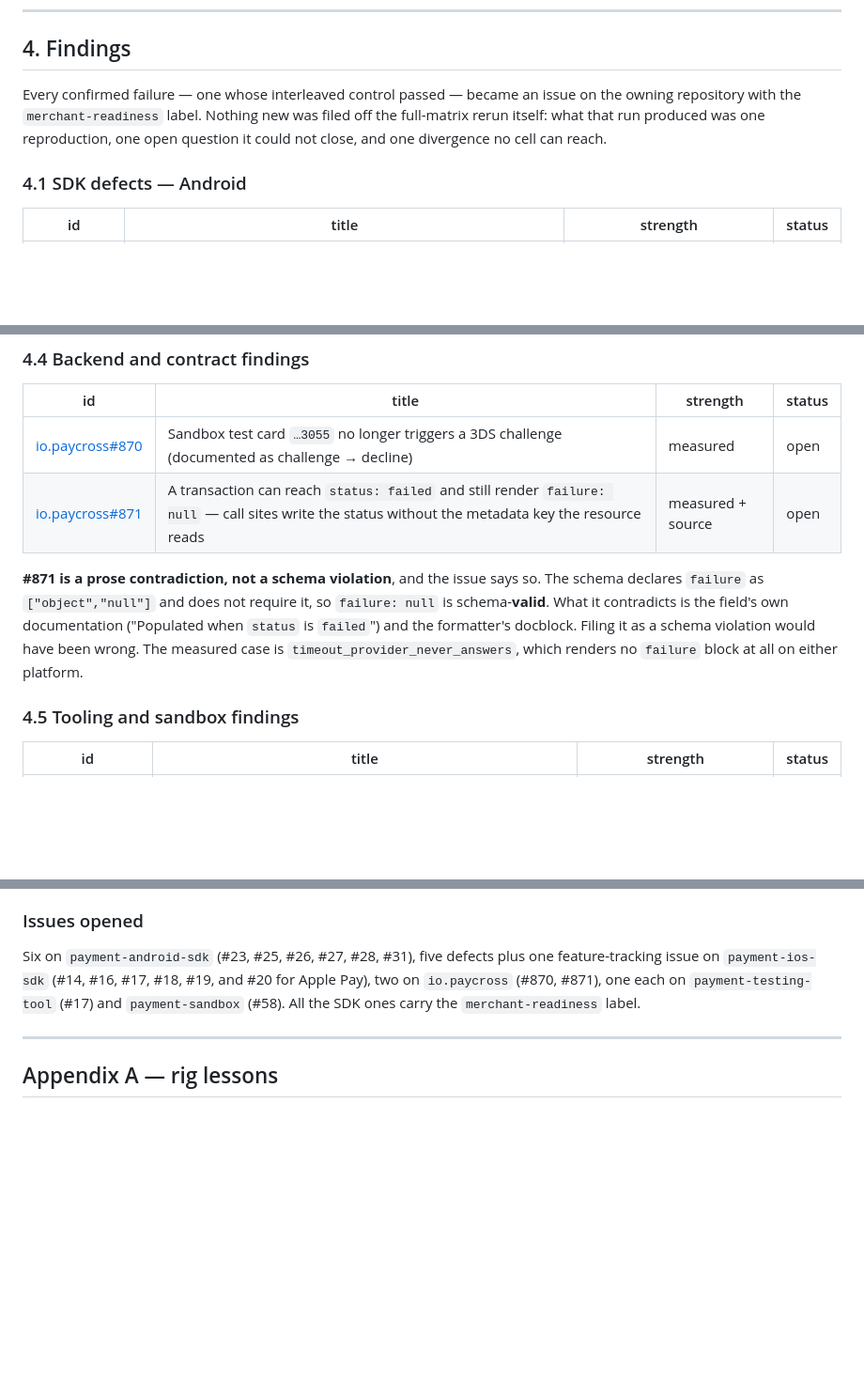
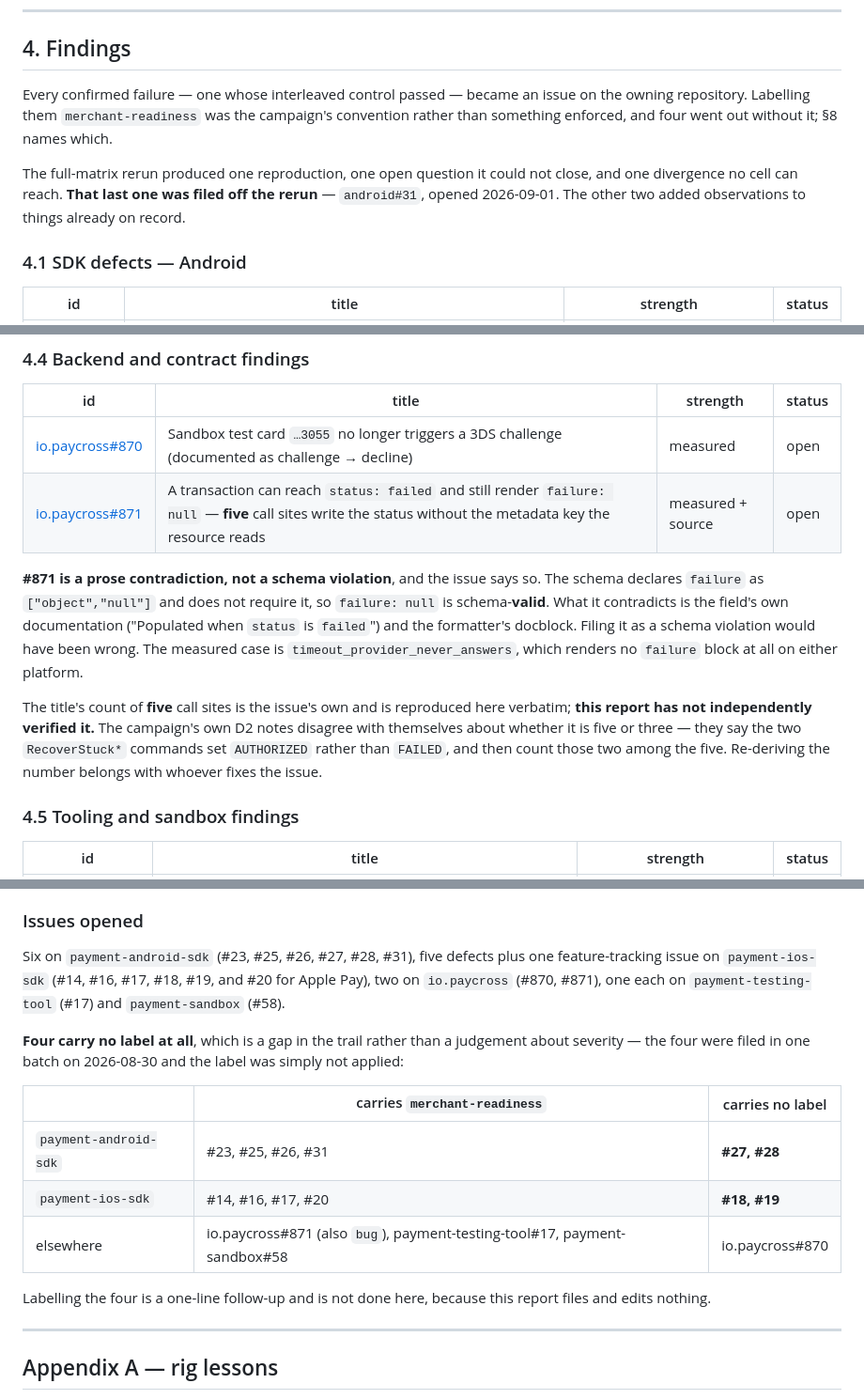
Before and after one commit to paycross/paycross-flutter, a Markdown page: docs/merchant-readiness/2026-09-report.md, 3 parts joined by grey strips. Shown at 94% size. GitHub-like rendering; blank space fills up the shorter version.

```diff
--- a/docs/merchant-readiness/2026-09-report.md
+++ b/docs/merchant-readiness/2026-09-report.md
@@ -276,10 +276,14 @@ launch.
 ## 4. Findings
 
 Every confirmed failure — one whose interleaved control passed — became an issue
-on the owning repository with the `merchant-readiness` label. Nothing new was
-filed off the full-matrix rerun itself: what that run produced was one
-reproduction, one open question it could not close, and one divergence no cell
-can reach.
+on the owning repository. Labelling them `merchant-readiness` was the campaign's
+convention rather than something enforced, and four went out without it; §8
+names which.
+
+The full-matrix rerun produced one reproduction, one open question it could not
+close, and one divergence no cell can reach. **That last one was filed off the
+rerun** — `android#31`, opened 2026-09-01. The other two added observations to
+things already on record.
 
 ### 4.1 SDK defects — Android
 
@@ -385,7 +389,7 @@ accessibility tree — rather than filed separately.
 | id | title | strength | status |
 |---|---|---|---|
 | [io.paycross#870](https://github.com/paycross/io.paycross/issues/870) | Sandbox test card `…3055` no longer triggers a 3DS challenge (documented as challenge → decline) | measured | open |
-| [io.paycross#871](https://github.com/paycross/io.paycross/issues/871) | A transaction can reach `status: failed` and still render `failure: null` — call sites write the status without the metadata key the resource reads | measured + source | open |
+| [io.paycross#871](https://github.com/paycross/io.paycross/issues/871) | A transaction can reach `status: failed` and still render `failure: null` — **five** call sites write the status without the metadata key the resource reads | measured + source | open |
 
 **#871 is a prose contradiction, not a schema violation**, and the issue says
 so. The schema declares `failure` as `["object","null"]` and does not require
@@ -394,6 +398,13 @@ own documentation ("Populated when `status` is `failed`") and the formatter's
 docblock. Filing it as a schema violation would have been wrong. The measured
 case is `timeout_provider_never_answers`, which renders no `failure` block at
 all on either platform.
+
+The title's count of **five** call sites is the issue's own and is reproduced
+here verbatim; **this report has not independently verified it.** The campaign's
+own D2 notes disagree with themselves about whether it is five or three — they
+say the two `RecoverStuck*` commands set `AUTHORIZED` rather than `FAILED`, and
+then count those two among the five. Re-deriving the number belongs with
+whoever fixes the issue.
 
 ### 4.5 Tooling and sandbox findings
 
@@ -758,8 +774,20 @@ right.**
 Six on `payment-android-sdk` (#23, #25, #26, #27, #28, #31), five defects plus
 one feature-tracking issue on `payment-ios-sdk` (#14, #16, #17, #18, #19, and
 #20 for Apple Pay), two on `io.paycross` (#870, #871), one each on
-`payment-testing-tool` (#17) and `payment-sandbox` (#58). All the SDK ones carry
-the `merchant-readiness` label.
+`payment-testing-tool` (#17) and `payment-sandbox` (#58).
+
+**Four carry no label at all**, which is a gap in the trail rather than a
+judgement about severity — the four were filed in one batch on 2026-08-30 and
+the label was simply not applied:
+
+| | carries `merchant-readiness` | carries no label |
+|---|---|---|
+| `payment-android-sdk` | #23, #25, #26, #31 | **#27, #28** |
+| `payment-ios-sdk` | #14, #16, #17, #20 | **#18, #19** |
+| elsewhere | io.paycross#871 (also `bug`), payment-testing-tool#17, payment-sandbox#58 | io.paycross#870 |
+
+Labelling the four is a one-line follow-up and is not done here, because this
+report files and edits nothing.
 
 ---
 
```
Also changed, not shown: other parts of docs/merchant-readiness/2026-09-report.md (+15 -9 lines), docs/merchant-readiness/outcome-table.md (+5 -3 lines).
